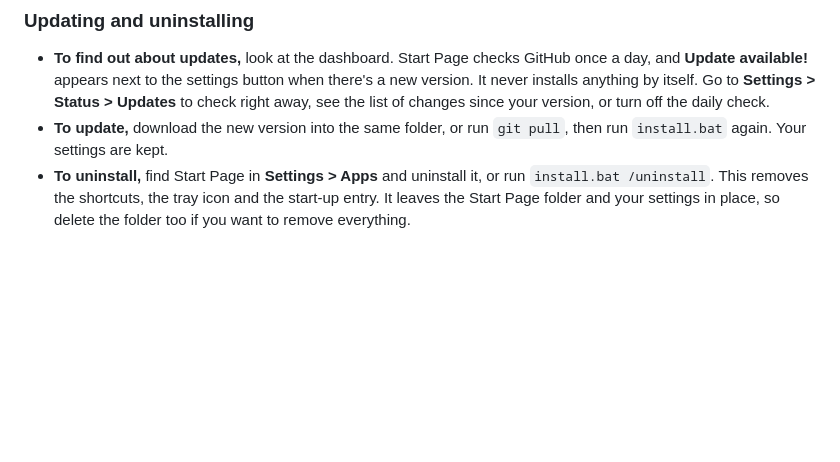
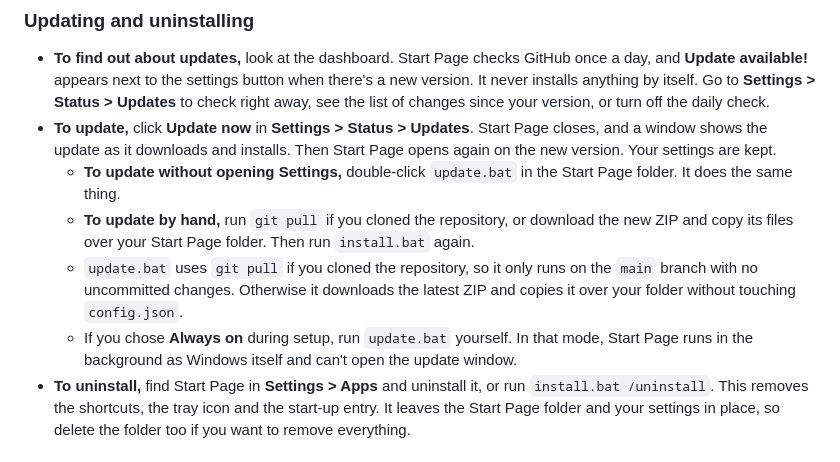
Before and after one commit to govorges/start-page, a Markdown page: README.md, the part around the change. Drawn GitHub-style; blank space fills up the shorter version.

Commit message:
Add info for updating from Settings

```diff
--- a/README.md
+++ b/README.md
@@ -35,7 +35,11 @@ The Settings page shows whether Start Page is running and lets you edit each con
 ### Updating and uninstalling
 
 - **To find out about updates,** look at the dashboard. Start Page checks GitHub once a day, and **Update available!** appears next to the settings button when there's a new version. It never installs anything by itself. Go to **Settings > Status > Updates** to check right away, see the list of changes since your version, or turn off the daily check.
-- **To update,** download the new version into the same folder, or run `git pull`, then run `install.bat` again. Your settings are kept.
+- **To update,** click **Update now** in **Settings > Status > Updates**. Start Page closes, and a window shows the update as it downloads and installs. Then Start Page opens again on the new version. Your settings are kept.
+  - **To update without opening Settings,** double-click `update.bat` in the Start Page folder. It does the same thing.
+  - **To update by hand,** run `git pull` if you cloned the repository, or download the new ZIP and copy its files over your Start Page folder. Then run `install.bat` again.
+  - `update.bat` uses `git pull` if you cloned the repository, so it only runs on the `main` branch with no uncommitted changes. Otherwise it downloads the latest ZIP and copies it over your folder without touching `config.json`.
+  - If you chose **Always on** during setup, run `update.bat` yourself. In that mode, Start Page runs in the background as Windows itself and can't open the update window.
 - **To uninstall,** find Start Page in **Settings > Apps** and uninstall it, or run `install.bat /uninstall`. This removes the shortcuts, the tray icon and the start-up entry. It leaves the Start Page folder and your settings in place, so delete the folder too if you want to remove everything.
 
 ## Your data and privacy
```
